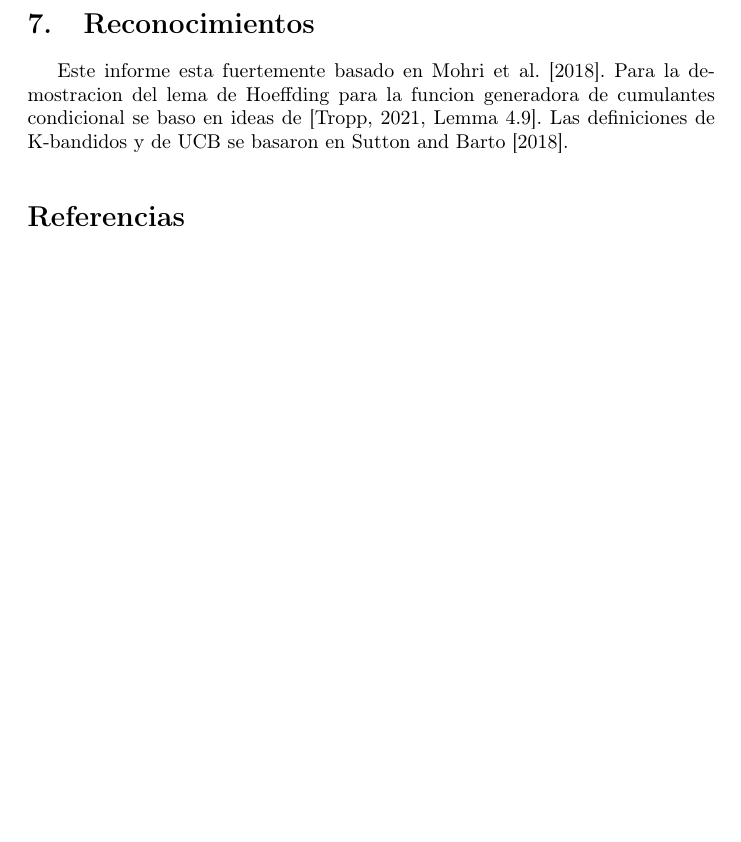
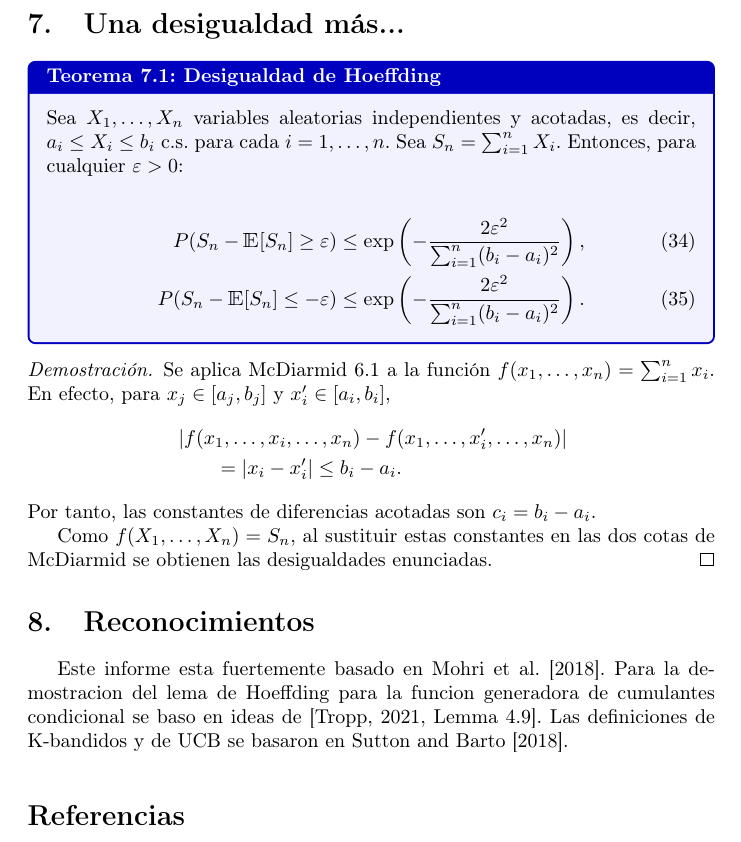
Before and after one commit to LucasGrasso/superproba-kbandits, a LaTeX document (informe/final_superproba.tex, which reads informe/sections/hoeffding.tex, informe/theorems/hoeffding.tex): part of page 13 of 13 before the commit and part of page 13 of 14 after it, cut at the place of the change, the shorter picture padded with empty space. Compiled offline with pdfLaTeX.

Commit message:
hoeffding

```diff
--- a/informe/final_superproba.tex
+++ b/informe/final_superproba.tex
@@ -46,6 +46,7 @@
 \input{sections/desigualdades_hoeffding_azuma}
 \input{sections/ucb}
 \input{sections/mcdiarmid}
+\input{sections/hoeffding}
 \input{sections/reconocimientos}
 
 \medskip
--- /dev/null
+++ b/informe/sections/hoeffding.tex
@@ -0,0 +1,3 @@
+\section{Una desigualdad más...}
+
+\input{theorems/hoeffding}
--- a/informe/theorems/hoeffding.tex
+++ b/informe/theorems/hoeffding.tex
@@ -1,3 +1,7 @@
-\begin{theorem}{Lema de Hoeffding para la funcion generadora de cumulantes condicional}{teo:lema-hoeffding}
-    Sea \(\mathcal{F}\) una \(\sigma\)-álgebra, \(\E{X|\mathcal{F}} \leq 0\) y \(a \leq X \leq b\) c.s., donde \(a,b\) son \(\mathcal{F}\)-medibles y \(b-a\leq c\) para una constante finita \(c\).
+\begin{theorem}{Desigualdad de Hoeffding}{teo:hoeffding}
+	Sea \(X_1, \ldots, X_n\) variables aleatorias independientes y acotadas, es decir, \(a_i \leq X_i \leq b_i\) c.s. para cada \(i=1,\ldots,n\). Sea \(S_n = \sum_{i=1}^n X_i\). Entonces, para cualquier \(\varepsilon > 0\):
 
+	\begin{align}
+		P(S_n - \E{S_n} \geq \varepsilon) & \leq \exp\left( -\frac{2\varepsilon^2}{\sum_{i=1}^n (b_i - a_i)^2} \right), \\
+		P(S_n - \E{S_n} \leq -\varepsilon) & \leq \exp\left( -\frac{2\varepsilon^2}{\sum_{i=1}^n (b_i - a_i)^2} \right).
+	\end{align}
@@ -8,3 +8,10 @@
 \end{theorem}
 
 \begin{proof}
+	Se aplica McDiarmid \ref{thm:teo:mcdiarmid} a la función \(f(x_1, \ldots, x_n) = \sum_{i=1}^n x_i\).
+	En efecto, para \(x_j\in[a_j,b_j]\) y \(x_i'\in[a_i,b_i]\),
+	\begin{align*}
+		&\left|f(x_1,\ldots,x_i,\ldots,x_n)-f(x_1,\ldots,x_i',\ldots,x_n)\right|\\
+		&\qquad=|x_i-x_i'|\leq b_i-a_i.
+	\end{align*}
+	Por tanto, las constantes de diferencias acotadas son \(c_i=b_i-a_i\).
@@ -17 +18,2 @@
 
+	Como \(f(X_1,\ldots,X_n)=S_n\), al sustituir estas constantes en las dos cotas de McDiarmid se obtienen las desigualdades enunciadas.
```
Also changed, not shown: informe/sections/desigualdades_hoeffding_azuma.tex (+1 -1 lines), informe/theorems/hoeffding_cgf.tex (added, +51 -0 lines), informe/final_superproba.pdf, informe/theorems/hoeffding.tex (43 more changed lines).
